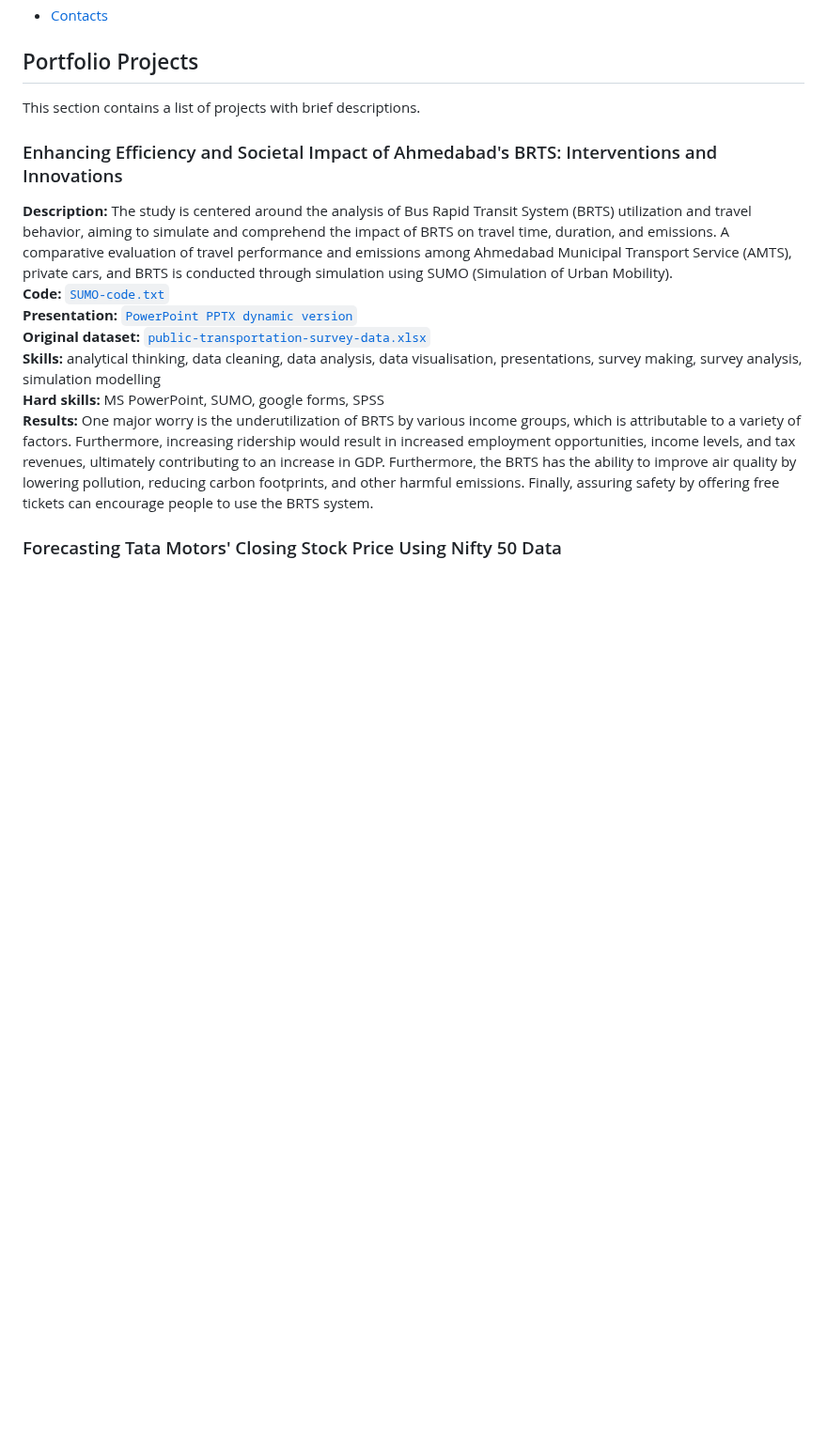
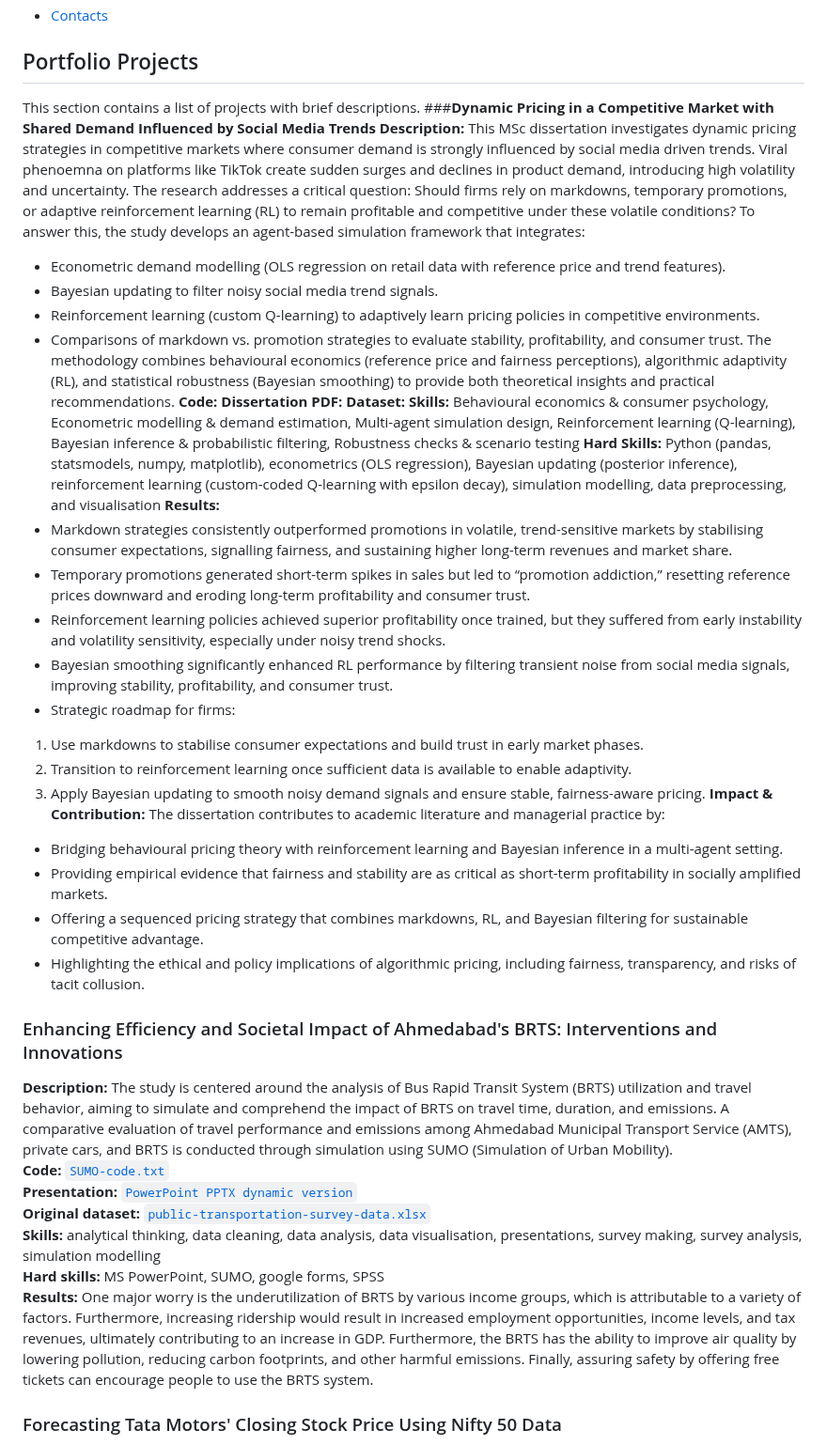
Before and after one commit to RishikaAgarwal2025/Business-Analysis-Portfolio, a Markdown page: README.md, the part around the change. Shown at 94% size. GitHub-like rendering; blank space fills up the shorter version.

```diff
--- a/README.md
+++ b/README.md
@@ -19,9 +19,37 @@ This repository was created to showcase my analytical and technical skills (Exce
 
 ## Portfolio Projects
 This section contains a list of projects with brief descriptions.
+###**Dynamic Pricing in a Competitive Market with Shared Demand Influenced by Social Media Trends**
+**Description:** This MSc dissertation investigates dynamic pricing strategies in competitive markets where consumer demand is strongly influenced by social media driven trends. Viral phenoemna on platforms like TikTok create sudden surges and declines in product demand, introducing high volatility and uncertainty. The research addresses a critical question: Should firms rely on markdowns, temporary promotions, or adaptive reinforcement learning (RL) to remain profitable and competitive under these volatile conditions?
+To answer this, the study develops an agent-based simulation framework that integrates:
+* Econometric demand modelling (OLS regression on retail data with reference price and trend features).
+* Bayesian updating to filter noisy social media trend signals.
+* Reinforcement learning (custom Q-learning) to adaptively learn pricing policies in competitive environments.
+* Comparisons of markdown vs. promotion strategies to evaluate stability, profitability, and consumer trust.
+The methodology combines behavioural economics (reference price and fairness perceptions), algorithmic adaptivity (RL), and statistical robustness (Bayesian smoothing) to provide both theoretical insights and practical recommendations.
+**Code:**
+**Dissertation PDF:**
+**Dataset:**
+**Skills:** Behavioural economics & consumer psychology, Econometric modelling & demand estimation, Multi-agent simulation design, Reinforcement learning (Q-learning), Bayesian inference & probabilistic filtering, Robustness checks & scenario testing
+**Hard Skills:** Python (pandas, statsmodels, numpy, matplotlib), econometrics (OLS regression), Bayesian updating (posterior inference), reinforcement learning (custom-coded Q-learning with epsilon decay), simulation modelling, data preprocessing, and visualisation
+**Results:**
+* Markdown strategies consistently outperformed promotions in volatile, trend-sensitive markets by stabilising consumer expectations, signalling fairness, and sustaining higher long-term revenues and market share.
+* Temporary promotions generated short-term spikes in sales but led to “promotion addiction,” resetting reference prices downward and eroding long-term profitability and consumer trust.
+* Reinforcement learning policies achieved superior profitability once trained, but they suffered from early instability and volatility sensitivity, especially under noisy trend shocks.
+* Bayesian smoothing significantly enhanced RL performance by filtering transient noise from social media signals, improving stability, profitability, and consumer trust.
+* Strategic roadmap for firms:
+1. Use markdowns to stabilise consumer expectations and build trust in early market phases.
+2. Transition to reinforcement learning once sufficient data is available to enable adaptivity.
+3. Apply Bayesian updating to smooth noisy demand signals and ensure stable, fairness-aware pricing.
+**Impact & Contribution:** The dissertation contributes to academic literature and managerial practice by:
+* Bridging behavioural pricing theory with reinforcement learning and Bayesian inference in a multi-agent setting.
+* Providing empirical evidence that fairness and stability are as critical as short-term profitability in socially amplified markets.
+* Offering a sequenced pricing strategy that combines markdowns, RL, and Bayesian filtering for sustainable competitive advantage.
+* Highlighting the ethical and policy implications of algorithmic pricing, including fairness, transparency, and risks of tacit collusion.
+
 ### Enhancing Efficiency and Societal Impact of Ahmedabad's BRTS: Interventions and Innovations
 **Description:** The study is centered around the analysis of Bus Rapid Transit System (BRTS) utilization and travel behavior, aiming to simulate and comprehend the impact of BRTS on travel time, duration, and emissions. A comparative evaluation of travel performance and emissions among Ahmedabad Municipal Transport Service (AMTS), private cars, and BRTS is conducted through simulation using SUMO (Simulation of Urban Mobility). <br>
-**Code:**<a href = "https://github.com/RishikaAgarwal2025/Business-Analysis-Portfolio/blob/main/Dissertation%20-%20Ahmedabad%20BRTS/SUMO/Code.txt">
+**Code:** <a href = "https://github.com/RishikaAgarwal2025/Business-Analysis-Portfolio/blob/main/Dissertation%20-%20Ahmedabad%20BRTS/SUMO/Code.txt">
   <code>SUMO-code.txt</code></a><br>
 **Presentation:**
  <a href = "https://github.com/RishikaAgarwal2025/Business-Analysis-Portfolio/blob/main/Dissertation%20-%20Ahmedabad%20BRTS/Dissertation%20Preparation.pptx">
```
